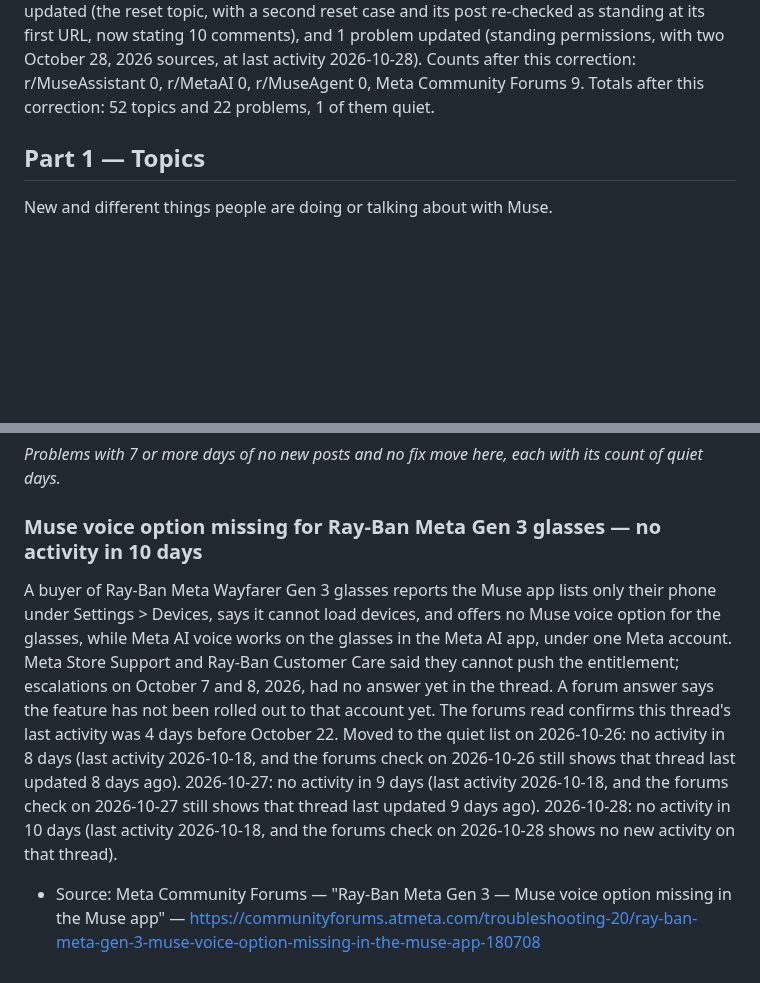
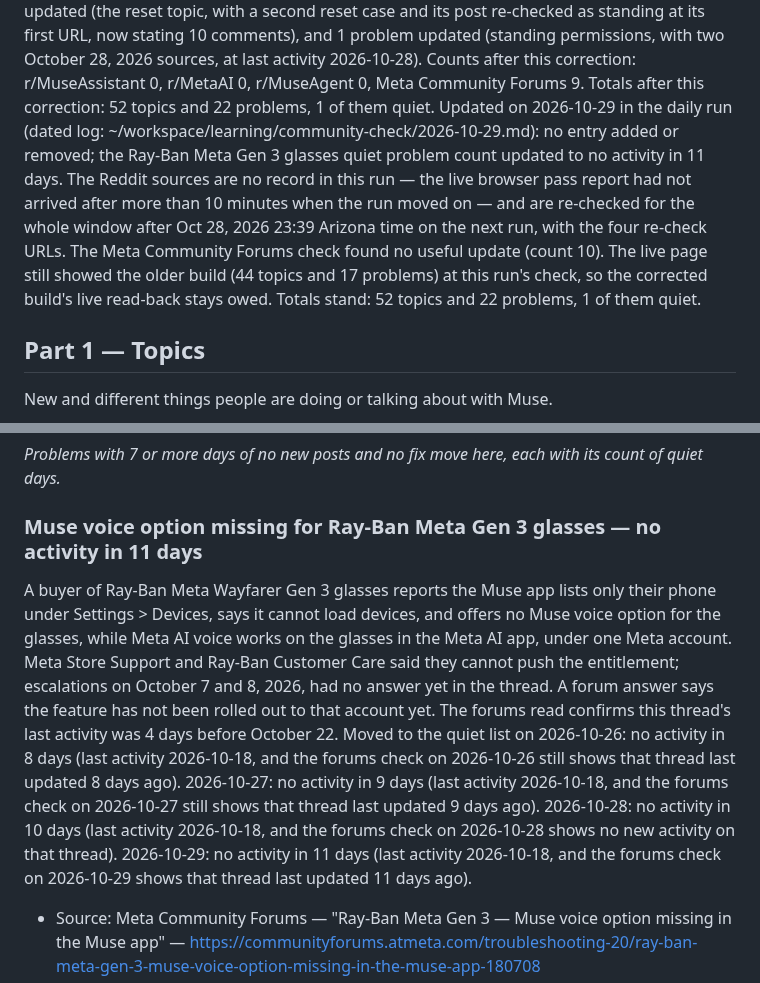
Before and after one commit to claypnw/report-on-muse-ai-communities, a Markdown page: report-on-muse-ai-communities.md, 2 parts joined by grey strips. Rendered like a GitHub page; blank space fills up the shorter version.

Commit message:
Publish files (2026-10-29)

```diff
--- a/report-on-muse-ai-communities.md
+++ b/report-on-muse-ai-communities.md
@@ -27,6 +27,7 @@ Updated on 2026-10-28 in the daily run (dated log: ~/workspace/learning/communit
 Corrected the same day (2026-10-28) when the daily run's first browser pass report arrived after the run closed (pass ran 2026-10-28 00:43–00:52 Arizona time — see the correction section of the 2026-10-28 dated log): r/MuseAssistant checked complete (0 window posts; its count is 6, not the no-record 5 of the first writing) and r/MetaAI checked complete (7 window posts in the pass, 6 of them ads skipped, plus the 2 later zero-comment reads; its count is 1); the reset topic added in this run is corrected — its title and paragraph now stand on the warning both of the run's two conflicting reads support (resetting Muse can break sign-in and put the account on the waitlist), with the email-link tip recorded as one read's comment only and both source URLs named. Totals stand: 44 topics and 18 problems, 1 of them quiet.
 Updated on 2026-10-28 in the night run (dated log: ~/workspace/learning/community-check/2026-10-28.md, night run sections): no entry added, removed, or changed. The Reddit sources are no record in this run — the live browser pass report had not arrived after more than 10 minutes when the run moved on — and are re-checked for the whole window after Oct 28, 2026 00:40 Arizona time on the next run. The Meta Community Forums check found no useful update. The live page was read back in this run showing the corrected build (44 topics and 17 problems shown after the 1 skip), clearing the lag left open by the daily run. Totals stand: 44 topics and 18 problems, 1 of them quiet.
 Corrected on 2026-10-29 when the night run's browser pass report arrived (pass ran 2026-10-28 22:58 to 2026-10-29 00:38 Arizona time — see the correction section of the 2026-10-28 dated log): all three Reddit sources checked complete for the window after Oct 28, 2026 00:40 Arizona time — 76 window posts, 27 ads skipped. 8 topics added (one Muse commanding other AIs through their web pages; avatar sharing seen in the web app, not yet live; one painted still turned into a film shot; a connection monitor that flags remote-access tools; four newly found connectors — Gumroad, Readwise, Runway, and vidIQ; Muse working in a GEDCOM family-tree file; Muse cleaning up its own uploads with a monthly report-only check; a live animated avatar on a phone home screen), 4 problems added (Muse changed web app links, breaking links already sent out; Muse bought a newspaper subscription the poster never approved; Voice Mode recaps and narrates instead of answering; running a Facebook Page with Muse looped and triggered security alerts), 1 topic updated (the reset topic, with a second reset case and its post re-checked as standing at its first URL, now stating 10 comments), and 1 problem updated (standing permissions, with two October 28, 2026 sources, at last activity 2026-10-28). Counts after this correction: r/MuseAssistant 0, r/MetaAI 0, r/MuseAgent 0, Meta Community Forums 9. Totals after this correction: 52 topics and 22 problems, 1 of them quiet.
+Updated on 2026-10-29 in the daily run (dated log: ~/workspace/learning/community-check/2026-10-29.md): no entry added or removed; the Ray-Ban Meta Gen 3 glasses quiet problem count updated to no activity in 11 days. The Reddit sources are no record in this run — the live browser pass report had not arrived after more than 10 minutes when the run moved on — and are re-checked for the whole window after Oct 28, 2026 23:39 Arizona time on the next run, with the four re-check URLs. The Meta Community Forums check found no useful update (count 10). The live page still showed the older build (44 topics and 17 problems) at this run's check, so the corrected build's live read-back stays owed. Totals stand: 52 topics and 22 problems, 1 of them quiet.
 
 ## Part 1 — Topics
 
@@ -925,7 +926,7 @@ morning restored the account.
 _Problems with 7 or more days of no new posts and no fix move here, each with
 its count of quiet days._
 
-### Muse voice option missing for Ray-Ban Meta Gen 3 glasses — no activity in 10 days
+### Muse voice option missing for Ray-Ban Meta Gen 3 glasses — no activity in 11 days
 
 A buyer of Ray-Ban Meta Wayfarer Gen 3 glasses reports the Muse app lists only
 their phone under Settings > Devices, says it cannot load devices, and offers
@@ -941,6 +942,8 @@ check on 2026-10-26 still shows that thread last updated 8 days ago).
 check on 2026-10-27 still shows that thread last updated 9 days ago).
 2026-10-28: no activity in 10 days (last activity 2026-10-18, and the forums
 check on 2026-10-28 shows no new activity on that thread).
+2026-10-29: no activity in 11 days (last activity 2026-10-18, and the forums
+check on 2026-10-29 shows that thread last updated 11 days ago).
 
 - Source: Meta Community Forums — "Ray-Ban Meta Gen 3 — Muse voice option missing in the Muse app" — https://communityforums.atmeta.com/troubleshooting-20/ray-ban-meta-gen-3-muse-voice-option-missing-in-the-muse-app-180708
 - First seen: 2026-10-22
```
